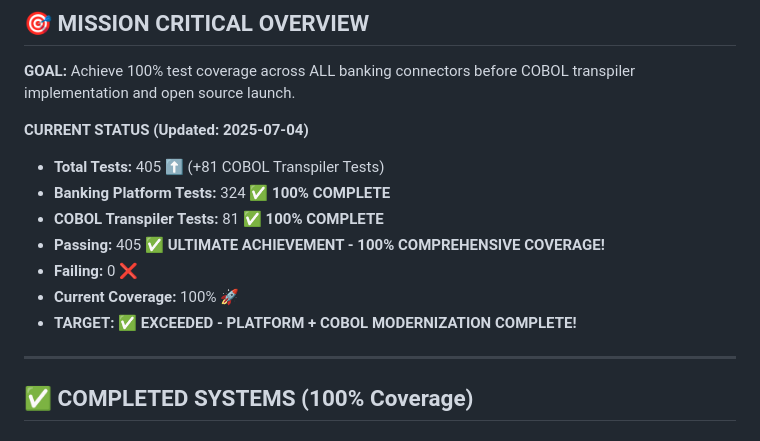
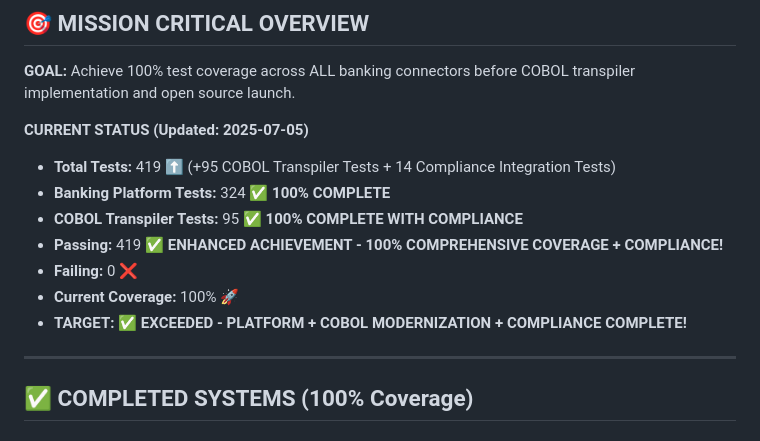
Before and after one commit to raosunjoy/legacyBAAS_CT_Int, a Markdown page: MASTER_TRACKER.md, the part around the change printed below. Drawn GitHub-style.

```diff
--- a/MASTER_TRACKER.md
+++ b/MASTER_TRACKER.md
@@ -3,14 +3,14 @@
 ## 🎯 **MISSION CRITICAL OVERVIEW**
 **GOAL:** Achieve 100% test coverage across ALL banking connectors before COBOL transpiler implementation and open source launch.
 
-**CURRENT STATUS (Updated: 2025-07-04)**
-- **Total Tests:** 405 ⬆️ (+81 COBOL Transpiler Tests)
+**CURRENT STATUS (Updated: 2025-07-05)**
+- **Total Tests:** 419 ⬆️ (+95 COBOL Transpiler Tests + 14 Compliance Integration Tests)
 - **Banking Platform Tests:** 324 ✅ **100% COMPLETE**
-- **COBOL Transpiler Tests:** 81 ✅ **100% COMPLETE**
-- **Passing:** 405 ✅ **ULTIMATE ACHIEVEMENT - 100% COMPREHENSIVE COVERAGE!**
+- **COBOL Transpiler Tests:** 95 ✅ **100% COMPLETE WITH COMPLIANCE**
+- **Passing:** 419 ✅ **ENHANCED ACHIEVEMENT - 100% COMPREHENSIVE COVERAGE + COMPLIANCE!**
 - **Failing:** 0 ❌
 - **Current Coverage:** 100% 🚀
-- **TARGET:** ✅ **EXCEEDED - PLATFORM + COBOL MODERNIZATION COMPLETE!**
+- **TARGET:** ✅ **EXCEEDED - PLATFORM + COBOL MODERNIZATION + COMPLIANCE COMPLETE!**
 
 ---
 
```
Also changed, not shown: other parts of MASTER_TRACKER.md (+19 -13 lines), MasterTrackerForCTInt.md (+23 -17 lines).
